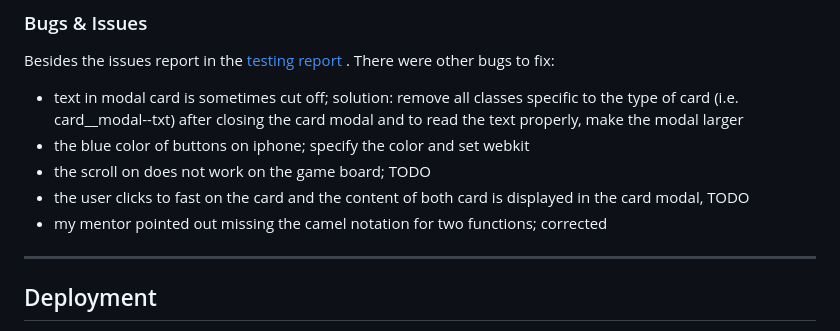
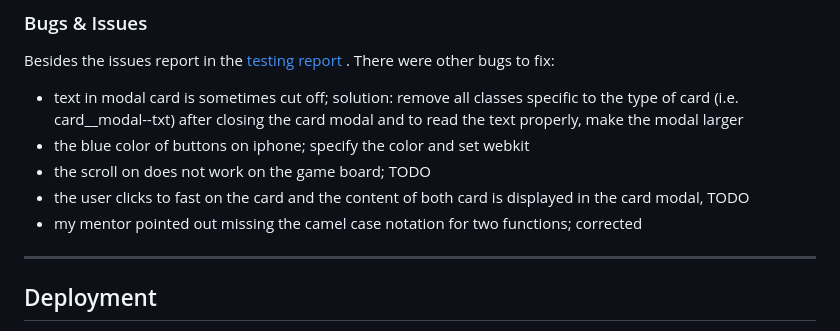
Before and after one commit to sagrub/climate-memory, a Markdown page: README.md, the part around the change. Rendered like a GitHub page.

Commit message:
docs: report on missing camle case notation in README

```diff
--- a/README.md
+++ b/README.md
@@ -155,7 +155,7 @@ Besides the issues report in the <a href="https://brodsa.github.io/climate-memor
 - the blue color of buttons on iphone; specify the color and set webkit
 - the scroll on does not work on the game board; TODO
 - the user clicks to fast on the card and the content of both card is displayed in the card modal, TODO
-- my mentor pointed out missing the camel notation for two functions; corrected
+- my mentor pointed out missing the camel case  notation for two functions; corrected
 ---
 
 ## Deployment
```
